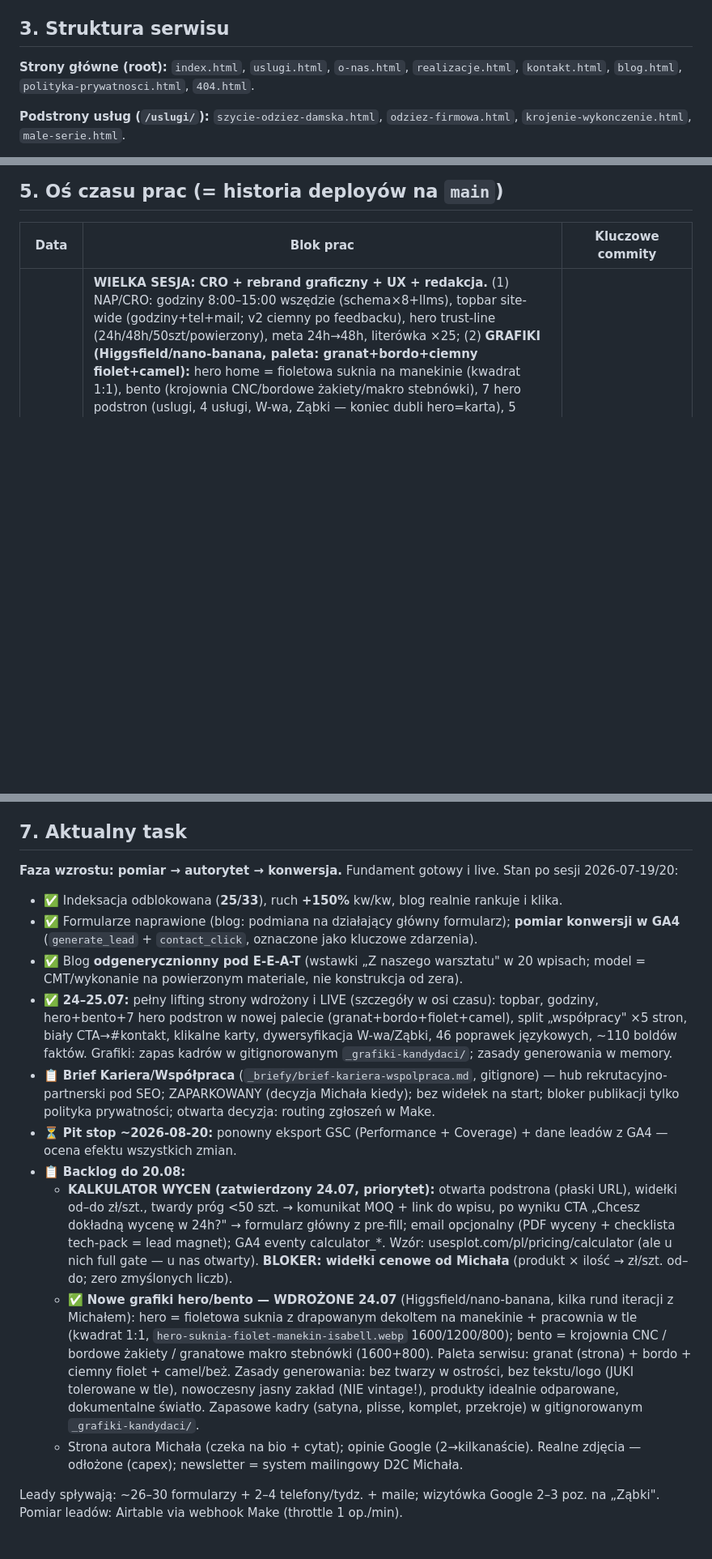
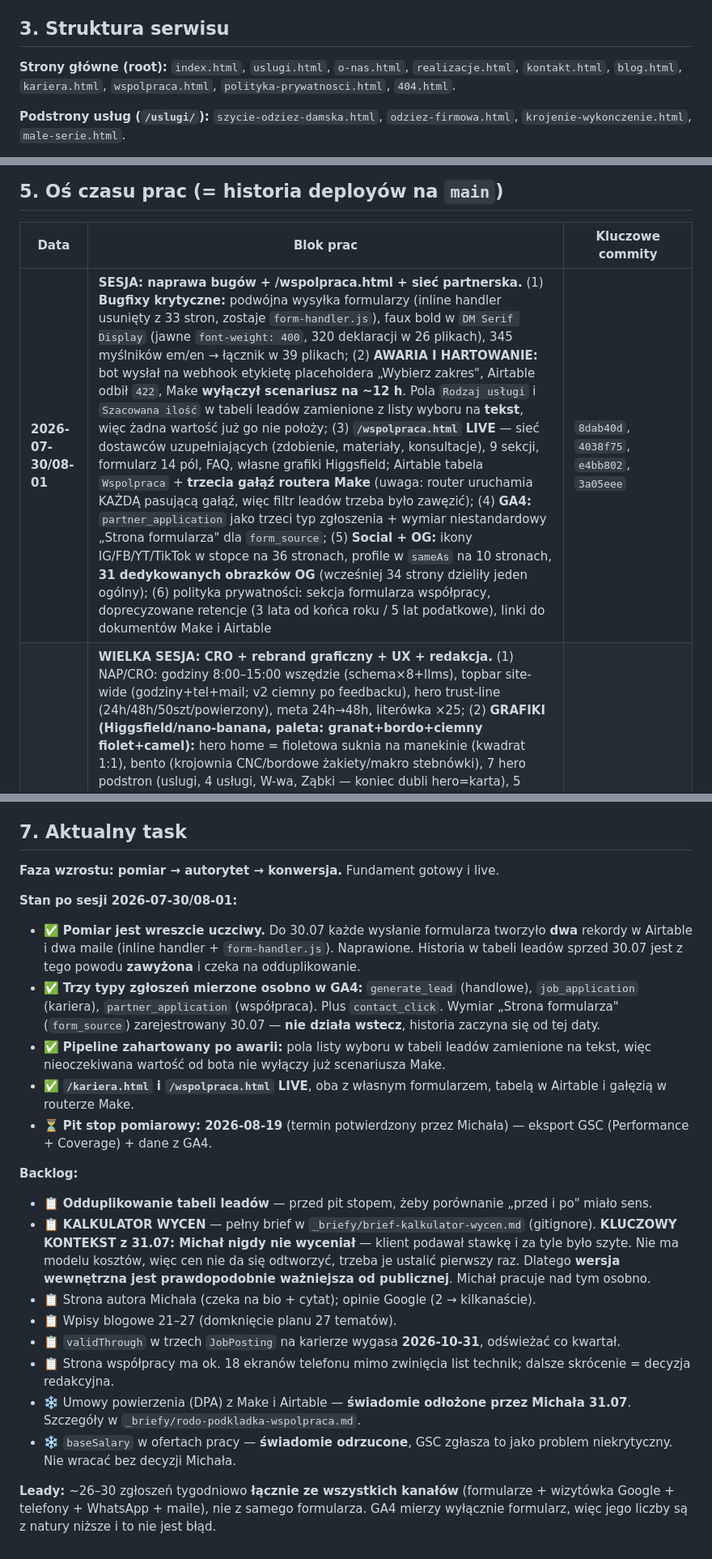
Before and after one commit to mpjalbrzyk/szwalnia-isabell, a Markdown page: CLAUDE.md, 3 parts joined by grey strips. Shown at 81% size. GitHub-like rendering; blank space fills up the shorter version.

Commit message:
CLAUDE.md: podsumowanie sesji 30.07-01.08 + przepisany aktualny task
Os czasu: nowy wiersz z bugfixami (podwojna wysylka, faux bold, myslniki),
awaria scenariusza od bota i jego zahartowanie, /wspolpraca.html, social
w stopce, dedykowane OG.

Sekcja 7 przepisana od zera. Najwazniejsze zmiany merytoryczne:
- licznik leadow byl do 30.07 zawyzony dwukrotnie, historia czeka na
  odduplikowanie
- trzy typy zgloszen mierzone osobno w GA4, wymiar form_source nie
  dziala wstecz
- kalkulator: Michal nigdy nie wycenial, wiec cen nie da sie odtworzyc,
  wersja wewnetrzna wazniejsza od publicznej
- sprostowane: 26-30 leadow tygodniowo to SUMA wszystkich kanalow, nie
  same formularze; GA4 mierzy tylko formularz i nizsze liczby to nie blad
- pit stop przesuniety na potwierdzony termin 19.08
- dwie pozycje oznaczone jako swiadomie odlozone: DPA i baseSalary

Co-Authored-By: Claude Opus 5 (1M context) <noreply@anthropic.com>

```diff
--- a/CLAUDE.md
+++ b/CLAUDE.md
@@ -27,7 +27,7 @@ Statyczna witryna WWW (czysty **HTML/CSS/JS, bez frameworka i build-stepu**) rod
 
 ## 3. Struktura serwisu
 
-**Strony główne (root):** `index.html`, `uslugi.html`, `o-nas.html`, `realizacje.html`, `kontakt.html`, `blog.html`, `polityka-prywatnosci.html`, `404.html`.
+**Strony główne (root):** `index.html`, `uslugi.html`, `o-nas.html`, `realizacje.html`, `kontakt.html`, `blog.html`, `kariera.html`, `wspolpraca.html`, `polityka-prywatnosci.html`, `404.html`.
 
 **Podstrony usług (`/uslugi/`):** `szycie-odziez-damska.html`, `odziez-firmowa.html`, `krojenie-wykonczenie.html`, `male-serie.html`.
 
@@ -49,6 +49,7 @@ Funkcje bloga: **paginacja 12 wpisów/stronę**, daty publikacji jako **cotygodn
 
 | Data | Blok prac | Kluczowe commity |
 |---|---|---|
+| **2026-07-30/08-01** | **SESJA: naprawa bugów + /wspolpraca.html + sieć partnerska.** (1) **Bugfixy krytyczne:** podwójna wysyłka formularzy (inline handler usunięty z 33 stron, zostaje `form-handler.js`), faux bold w `DM Serif Display` (jawne `font-weight: 400`, 320 deklaracji w 26 plikach), 345 myślników em/en → łącznik w 39 plikach; (2) **AWARIA I HARTOWANIE:** bot wysłał na webhook etykietę placeholdera „Wybierz zakres", Airtable odbił `422`, Make **wyłączył scenariusz na ~12 h**. Pola `Rodzaj usługi` i `Szacowana ilość` w tabeli leadów zamienione z listy wyboru na **tekst**, więc żadna wartość już go nie położy; (3) **`/wspolpraca.html` LIVE** — sieć dostawców uzupełniających (zdobienie, materiały, konsultacje), 9 sekcji, formularz 14 pól, FAQ, własne grafiki Higgsfield; Airtable tabela `Wspolpraca` + **trzecia gałąź routera Make** (uwaga: router uruchamia KAŻDĄ pasującą gałąź, więc filtr leadów trzeba było zawęzić); (4) **GA4:** `partner_application` jako trzeci typ zgłoszenia + wymiar niestandardowy „Strona formularza" dla `form_source`; (5) **Social + OG:** ikony IG/FB/YT/TikTok w stopce na 36 stronach, profile w `sameAs` na 10 stronach, **31 dedykowanych obrazków OG** (wcześniej 34 strony dzieliły jeden ogólny); (6) polityka prywatności: sekcja formularza współpracy, doprecyzowane retencje (3 lata od końca roku / 5 lat podatkowe), linki do dokumentów Make i Airtable | `8dab40d`, `4038f75`, `e4bb802`, `3a05eee` |
 | **2026-07-24/25** | **WIELKA SESJA: CRO + rebrand graficzny + UX + redakcja.** (1) NAP/CRO: godziny 8:00–15:00 wszędzie (schema×8+llms), topbar site-wide (godziny+tel+mail; v2 ciemny po feedbacku), hero trust-line (24h/48h/50szt/powierzony), meta 24h→48h, literówka ×25; (2) **GRAFIKI (Higgsfield/nano-banana, paleta: granat+bordo+ciemny fiolet+camel):** hero home = fioletowa suknia na manekinie (kwadrat 1:1), bento (krojownia CNC/bordowe żakiety/makro stebnówki), 7 hero podstron (uslugi, 4 usługi, W-wa, Ząbki — koniec dubli hero=karta), 5 pionów do sekcji współpracy; (3) **UX:** sekcja „Jak wygląda współpraca" = split kroki+zdjęcie na pełną wysokość (home + 4 strony usług, ikony krawieckie), CTA nav = biały primary → kotwica #kontakt (29 stron scroll bez przeładowania), całe karty klikalne (stretched link), dropdown z odstępem+separatorami; (4) dywersyfikacja W-wa/Ząbki (karty+hero+bugfixy: „Projektujemy"→CMT, Title Case, FAQ martwe var--text); (5) **redakcja:** 46 poprawek kwiatków AI („The Board", „formacje", „szczebel podłabrowy"...), ~110 boldów faktów (o-nas+20 wpisów). **Kalkulator ZATWIERDZONY** (otwarta podstrona, parking do wyliczeń Michała ~przyszły tydzień); **brief Kariera/Współpraca przyjęty** (parking, `_briefy/`) | `cfcb7e3`…`76e26bd` (16 commitów) |
 | **2026-07-19/20** | **Sesja: pomiar + naprawy + E-E-A-T** — pomiar GSC VII (indeksacja **4→25**, ruch **+150%** kw/kw); de-kanibalizacja klastra „odzież firmowa" + meta homepage pod CTR; 7 stron zgłoszonych do reindeksacji; **naprawa formularzy blogowych** (podmiana zepsutego formularza na działający główny ×20 wpisów) + diagnoza kolejki webhooka Make (throttle 1 op./min, nie awaria); **GA4 `generate_lead` + `contact_click`** (pomiar konwersji); **odgenerycznienie 20 wpisów** blogowych (wstawki „Z naszego warsztatu" pod E-E-A-T) | `5a20e5c`, `467f32d`, `8a6ccd6`, `81c4bf0`, `5bbdf57`, `6ac4e1c`, `e435832` |
 | **2026-06-15** | **AEO + CTR + indeksacja** — schema Person/founder/sameAs, robots.txt (boty AI), IndexNow, ujednolicenie MOQ 50 szt., nowy title/meta homepage, stopka „Z bloga", ręczny request-indexing GSC | `225b309`, `7168052`, `3c8c15c`, `fcb5a7b`, `c6d12a7` |
@@ -67,16 +68,23 @@ Funkcje bloga: **paginacja 12 wpisów/stronę**, daty publikacji jako **cotygodn
 
 ## 7. Aktualny task
 
-**Faza wzrostu: pomiar → autorytet → konwersja.** Fundament gotowy i live. Stan po sesji 2026-07-19/20:
-- ✅ Indeksacja odblokowana (**25/33**), ruch **+150%** kw/kw, blog realnie rankuje i klika.
-- ✅ Formularze naprawione (blog: podmiana na działający główny formularz); **pomiar konwersji w GA4** (`generate_lead` + `contact_click`, oznaczone jako kluczowe zdarzenia).
-- ✅ Blog **odgenerycznionny pod E-E-A-T** (wstawki „Z naszego warsztatu" w 20 wpisach; model = CMT/wykonanie na powierzonym materiale, nie konstrukcja od zera).
-- ✅ **24–25.07:** pełny lifting strony wdrożony i LIVE (szczegóły w osi czasu): topbar, godziny, hero+bento+7 hero podstron w nowej palecie (granat+bordo+fiolet+camel), split „współpracy" ×5 stron, biały CTA→#kontakt, klikalne karty, dywersyfikacja W-wa/Ząbki, 46 poprawek językowych, ~110 boldów faktów. Grafiki: zapas kadrów w gitignorowanym `_grafiki-kandydaci/`; zasady generowania w memory.
-- 📋 **Brief Kariera/Współpraca** (`_briefy/brief-kariera-wspolpraca.md`, gitignore) — hub rekrutacyjno-partnerski pod SEO; ZAPARKOWANY (decyzja Michała kiedy); bez widełek na start; bloker publikacji tylko polityka prywatności; otwarta decyzja: routing zgłoszeń w Make.
-- ⏳ **Pit stop ~2026-08-20:** ponowny eksport GSC (Performance + Coverage) + dane leadów z GA4 — ocena efektu wszystkich zmian.
-- 📋 **Backlog do 20.08:**
-  - **KALKULATOR WYCEN (zatwierdzony 24.07, priorytet):** otwarta podstrona (płaski URL), widełki od–do zł/szt., twardy próg <50 szt. → komunikat MOQ + link do wpisu, po wyniku CTA „Chcesz dokładną wycenę w 24h?" → formularz główny z pre-fill; email opcjonalny (PDF wyceny + checklista tech-pack = lead magnet); GA4 eventy calculator_*. Wzór: usesplot.com/pl/pricing/calculator (ale u nich full gate — u nas otwarty). **BLOKER: widełki cenowe od Michała** (produkt × ilość → zł/szt. od–do; zero zmyślonych liczb).
-  - ✅ **Nowe grafiki hero/bento — WDROŻONE 24.07** (Higgsfield/nano-banana, kilka rund iteracji z Michałem): hero = fioletowa suknia z drapowanym dekoltem na manekinie + pracownia w tle (kwadrat 1:1, `hero-suknia-fiolet-manekin-isabell.webp` 1600/1200/800); bento = krojownia CNC / bordowe żakiety / granatowe makro stebnówki (1600+800). Paleta serwisu: granat (strona) + bordo + ciemny fiolet + camel/beż. Zasady generowania: bez twarzy w ostrości, bez tekstu/logo (JUKI tolerowane w tle), nowoczesny jasny zakład (NIE vintage!), produkty idealnie odparowane, dokumentalne światło. Zapasowe kadry (satyna, plisse, komplet, przekroje) w gitignorowanym `_grafiki-kandydaci/`.
-  - Strona autora Michała (czeka na bio + cytat); opinie Google (2→kilkanaście). Realne zdjęcia — odłożone (capex); newsletter = system mailingowy D2C Michała.
+**Faza wzrostu: pomiar → autorytet → konwersja.** Fundament gotowy i live.
 
-Leady spływają: ~26–30 formularzy + 2–4 telefony/tydz. + maile; wizytówka Google 2–3 poz. na „Ząbki". Pomiar leadów: Airtable via webhook Make (throttle 1 op./min).
+**Stan po sesji 2026-07-30/08-01:**
+- ✅ **Pomiar jest wreszcie uczciwy.** Do 30.07 każde wysłanie formularza tworzyło **dwa** rekordy w Airtable i dwa maile (inline handler + `form-handler.js`). Naprawione. Historia w tabeli leadów sprzed 30.07 jest z tego powodu **zawyżona** i czeka na odduplikowanie.
+- ✅ **Trzy typy zgłoszeń mierzone osobno w GA4:** `generate_lead` (handlowe), `job_application` (kariera), `partner_application` (współpraca). Plus `contact_click`. Wymiar „Strona formularza" (`form_source`) zarejestrowany 30.07 — **nie działa wstecz**, historia zaczyna się od tej daty.
+- ✅ **Pipeline zahartowany po awarii:** pola listy wyboru w tabeli leadów zamienione na tekst, więc nieoczekiwana wartość od bota nie wyłączy już scenariusza Make.
+- ✅ **`/kariera.html` i `/wspolpraca.html` LIVE**, oba z własnym formularzem, tabelą w Airtable i gałęzią w routerze Make.
+- ⏳ **Pit stop pomiarowy: 2026-08-19** (termin potwierdzony przez Michała) — eksport GSC (Performance + Coverage) + dane z GA4.
+
+**Backlog:**
+- 📋 **Odduplikowanie tabeli leadów** — przed pit stopem, żeby porównanie „przed i po" miało sens.
+- 📋 **KALKULATOR WYCEN** — pełny brief w `_briefy/brief-kalkulator-wycen.md` (gitignore). **KLUCZOWY KONTEKST z 31.07: Michał nigdy nie wyceniał** — klient podawał stawkę i za tyle było szyte. Nie ma modelu kosztów, więc cen nie da się odtworzyć, trzeba je ustalić pierwszy raz. Dlatego **wersja wewnętrzna jest prawdopodobnie ważniejsza od publicznej**. Michał pracuje nad tym osobno.
+- 📋 Strona autora Michała (czeka na bio + cytat); opinie Google (2 → kilkanaście).
+- 📋 Wpisy blogowe 21–27 (domknięcie planu 27 tematów).
+- 📋 `validThrough` w trzech `JobPosting` na karierze wygasa **2026-10-31**, odświeżać co kwartał.
+- 📋 Strona współpracy ma ok. 18 ekranów telefonu mimo zwinięcia list technik; dalsze skrócenie = decyzja redakcyjna.
+- ❄️ Umowy powierzenia (DPA) z Make i Airtable — **świadomie odłożone przez Michała 31.07**. Szczegóły w `_briefy/rodo-podkladka-wspolpraca.md`.
+- ❄️ `baseSalary` w ofertach pracy — **świadomie odrzucone**, GSC zgłasza to jako problem niekrytyczny. Nie wracać bez decyzji Michała.
+
+**Leady:** ~26–30 zgłoszeń tygodniowo **łącznie ze wszystkich kanałów** (formularze + wizytówka Google + telefony + WhatsApp + maile), nie z samego formularza. GA4 mierzy wyłącznie formularz, więc jego liczby są z natury niższe i to nie jest błąd.
```
Also changed, not shown: other parts of CLAUDE.md (+1 -1 lines).
